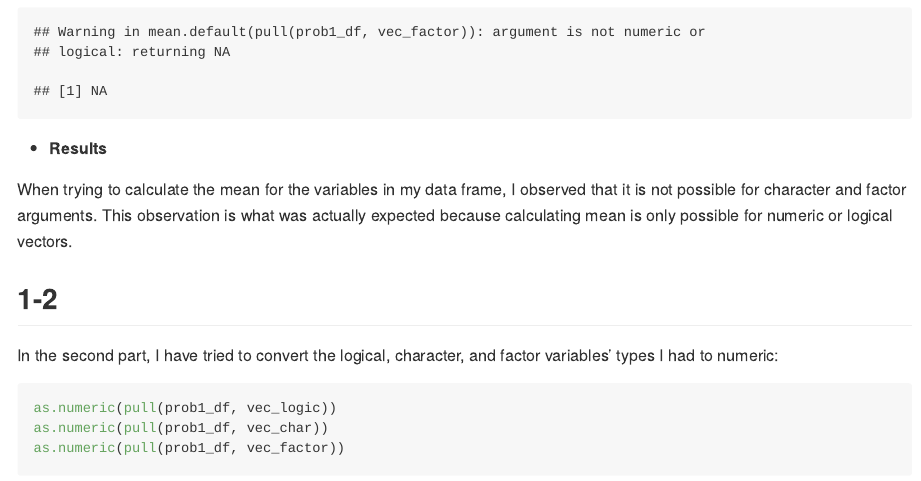
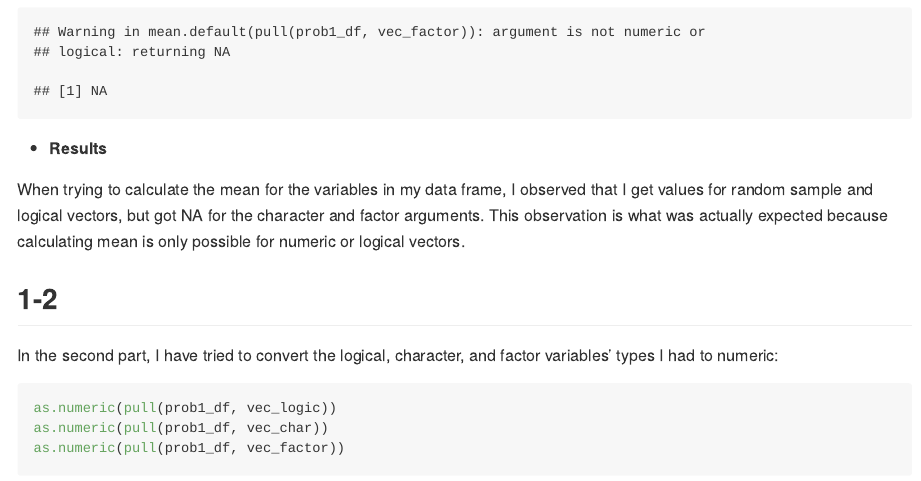
Before and after one commit to Akbarnejadhn/p8105_hw1_ha2546, an R Markdown document (p8105_hw1_ha2546.Rmd): the page in a window 1100 px wide, from 1070 px down. Rendered offline with R 4.5, knitr and Pandoc, with nearby package versions; code that draws random numbers runs with fixed seeds of ours.

Commit message:
formatted the explanations for part 1-1.

```diff
--- a/p8105_hw1_ha2546.Rmd
+++ b/p8105_hw1_ha2546.Rmd
@@ -36,7 +36,7 @@ mean(pull(prob1_df, vec_factor))
 
 * **Results**
 
-When trying to calculate the mean for the variables in my data frame, I observed that it is not possible for character and factor arguments. This observation is what was actually expected because calculating mean is only possible for numeric or logical vectors.
+When trying to calculate the mean for the variables in my data frame, I observed that I get values for random sample and logical vectors, but got NA for the character and factor arguments. This observation is what was actually expected because calculating mean is only possible for numeric or logical vectors.
 
 
 ## 1-2
```
Also changed, not shown: logic_scatterplot.pdf, p8105_hw1_ha2546.md, p8105_hw1_ha2546_files/figure-gfm/scatter_plots-1.png, p8105_hw1_ha2546_files/figure-gfm/scatter_plots-2.png, p8105_hw1_ha2546_files/figure-gfm/scatter_plots-3.png.
